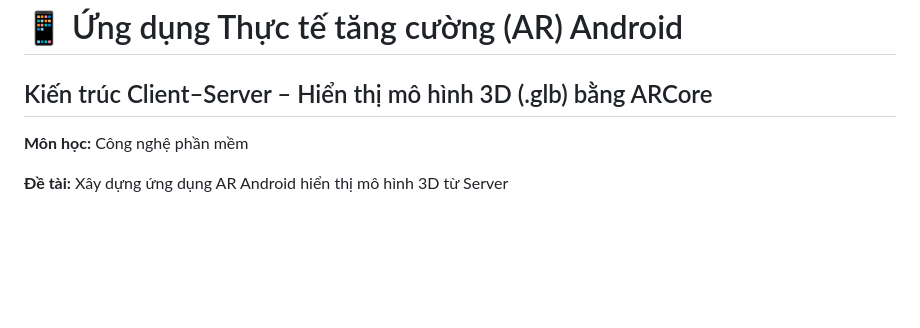
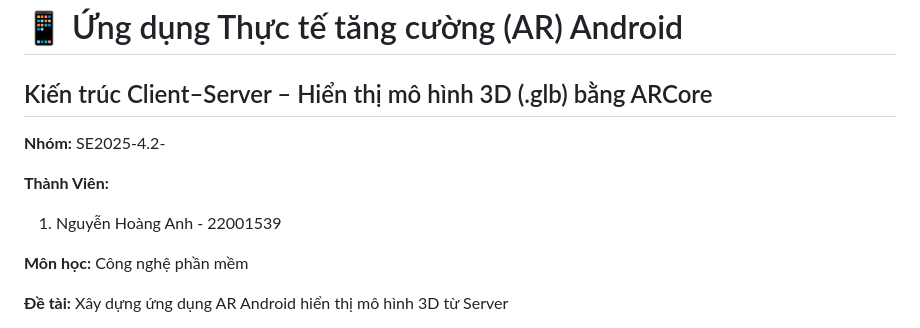
Before and after one commit to dvanh13784/SE2025-4.2-, a Markdown page: README.md, the part around the change. GitHub-like rendering; blank space fills up the shorter version.

```diff
--- a/README.md
+++ b/README.md
@@ -1,5 +1,11 @@
 # 📱 Ứng dụng Thực tế tăng cường (AR) Android
 ## Kiến trúc Client–Server – Hiển thị mô hình 3D (.glb) bằng ARCore
+
+**Nhóm:** SE2025-4.2-
+
+**Thành Viên:**
+1. Nguyễn Hoàng Anh - 22001539
+
 
 **Môn học:** Công nghệ phần mềm
 
```
